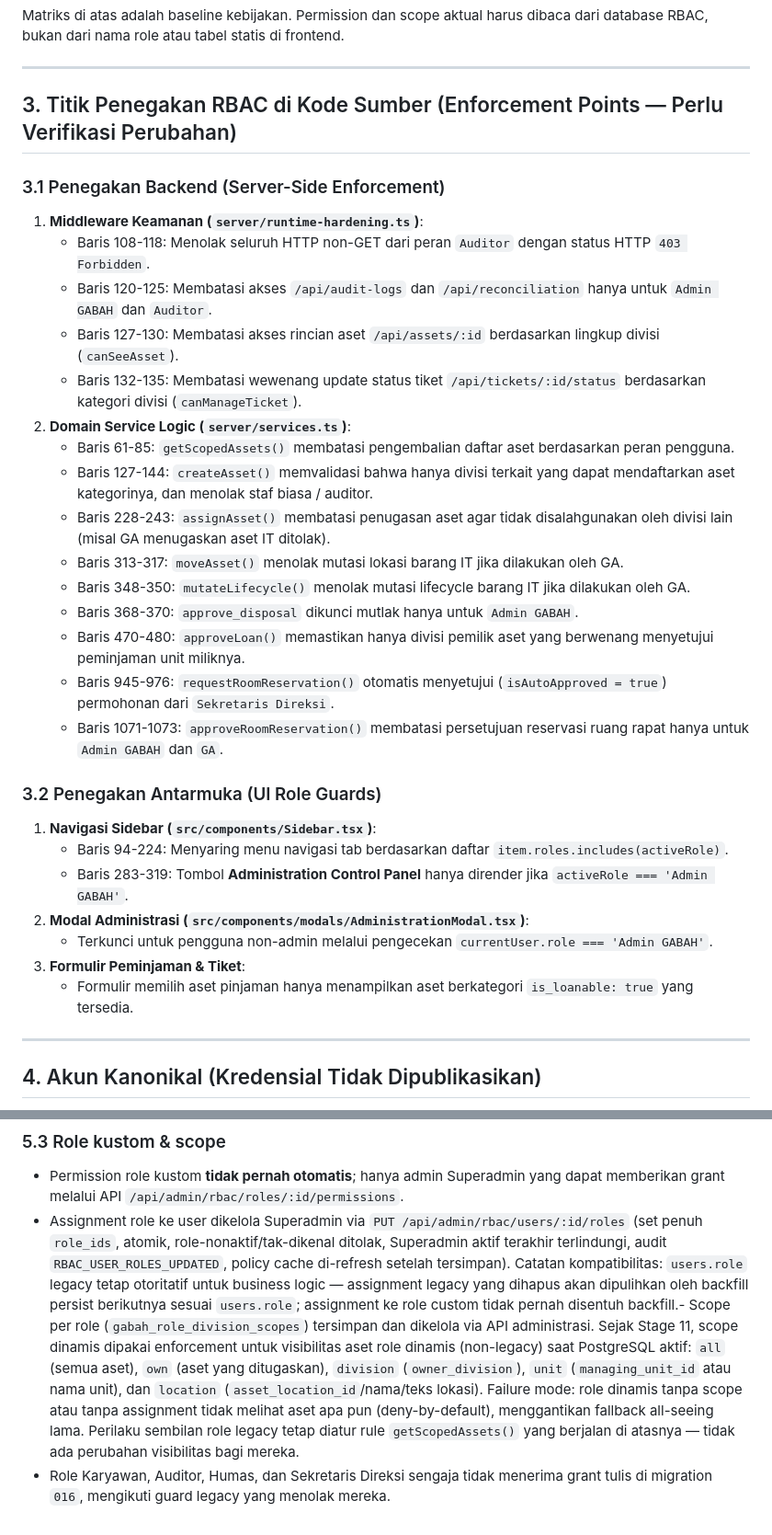
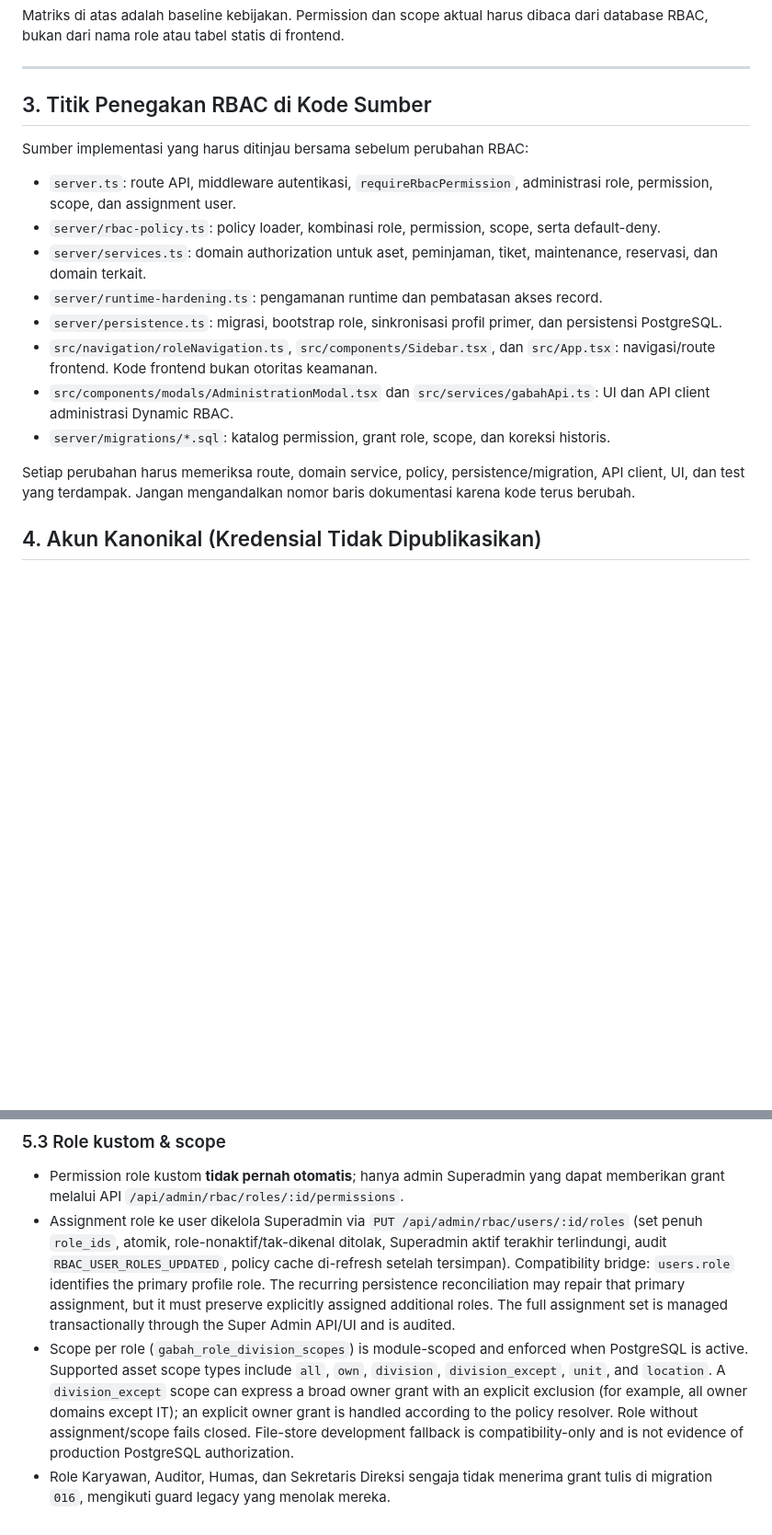
Before and after one commit to inieki-lab/gabah-gas, a Markdown page: docs/architecture/RBAC.md, 2 parts joined by grey strips. Shown at 92% size. Drawn GitHub-style; blank space fills up the shorter version.

Commit message:
docs(rbac): correct assignment persistence and current enforcement map

```diff
--- a/docs/architecture/RBAC.md
+++ b/docs/architecture/RBAC.md
@@ -71,35 +71,20 @@ Matriks di atas adalah baseline kebijakan. Permission dan scope aktual harus dib
 
 ---
 
-## 3. Titik Penegakan RBAC di Kode Sumber (Enforcement Points — Perlu Verifikasi Perubahan)
+## 3. Titik Penegakan RBAC di Kode Sumber
 
-### 3.1 Penegakan Backend (Server-Side Enforcement)
-1. **Middleware Keamanan (`server/runtime-hardening.ts`)**:
-   - Baris 108-118: Menolak seluruh HTTP non-GET dari peran `Auditor` dengan status HTTP `403 Forbidden`.
-   - Baris 120-125: Membatasi akses `/api/audit-logs` dan `/api/reconciliation` hanya untuk `Admin GABAH` dan `Auditor`.
-   - Baris 127-130: Membatasi akses rincian aset `/api/assets/:id` berdasarkan lingkup divisi (`canSeeAsset`).
-   - Baris 132-135: Membatasi wewenang update status tiket `/api/tickets/:id/status` berdasarkan kategori divisi (`canManageTicket`).
-2. **Domain Service Logic (`server/services.ts`)**:
-   - Baris 61-85: `getScopedAssets()` membatasi pengembalian daftar aset berdasarkan peran pengguna.
-   - Baris 127-144: `createAsset()` memvalidasi bahwa hanya divisi terkait yang dapat mendaftarkan aset kategorinya, dan menolak staf biasa / auditor.
-   - Baris 228-243: `assignAsset()` membatasi penugasan aset agar tidak disalahgunakan oleh divisi lain (misal GA menugaskan aset IT ditolak).
-   - Baris 313-317: `moveAsset()` menolak mutasi lokasi barang IT jika dilakukan oleh GA.
-   - Baris 348-350: `mutateLifecycle()` menolak mutasi lifecycle barang IT jika dilakukan oleh GA.
-   - Baris 368-370: `approve_disposal` dikunci mutlak hanya untuk `Admin GABAH`.
-   - Baris 470-480: `approveLoan()` memastikan hanya divisi pemilik aset yang berwenang menyetujui peminjaman unit miliknya.
-   - Baris 945-976: `requestRoomReservation()` otomatis menyetujui (`isAutoApproved = true`) permohonan dari `Sekretaris Direksi`.
-   - Baris 1071-1073: `approveRoomReservation()` membatasi persetujuan reservasi ruang rapat hanya untuk `Admin GABAH` dan `GA`.
+Sumber implementasi yang harus ditinjau bersama sebelum perubahan RBAC:
 
-### 3.2 Penegakan Antarmuka (UI Role Guards)
-1. **Navigasi Sidebar (`src/components/Sidebar.tsx`)**:
-   - Baris 94-224: Menyaring menu navigasi tab berdasarkan daftar `item.roles.includes(activeRole)`.
-   - Baris 283-319: Tombol **Administration Control Panel** hanya dirender jika `activeRole === 'Admin GABAH'`.
-2. **Modal Administrasi (`src/components/modals/AdministrationModal.tsx`)**:
-   - Terkunci untuk pengguna non-admin melalui pengecekan `currentUser.role === 'Admin GABAH'`.
-3. **Formulir Peminjaman & Tiket**:
-   - Formulir memilih aset pinjaman hanya menampilkan aset berkategori `is_loanable: true` yang tersedia.
+- `server.ts`: route API, middleware autentikasi, `requireRbacPermission`, administrasi role, permission, scope, dan assignment user.
+- `server/rbac-policy.ts`: policy loader, kombinasi role, permission, scope, serta default-deny.
+- `server/services.ts`: domain authorization untuk aset, peminjaman, tiket, maintenance, reservasi, dan domain terkait.
+- `server/runtime-hardening.ts`: pengamanan runtime dan pembatasan akses record.
+- `server/persistence.ts`: migrasi, bootstrap role, sinkronisasi profil primer, dan persistensi PostgreSQL.
+- `src/navigation/roleNavigation.ts`, `src/components/Sidebar.tsx`, dan `src/App.tsx`: navigasi/route frontend. Kode frontend bukan otoritas keamanan.
+- `src/components/modals/AdministrationModal.tsx` dan `src/services/gabahApi.ts`: UI dan API client administrasi Dynamic RBAC.
+- `server/migrations/*.sql`: katalog permission, grant role, scope, dan koreksi historis.
 
----
+Setiap perubahan harus memeriksa route, domain service, policy, persistence/migration, API client, UI, dan test yang terdampak. Jangan mengandalkan nomor baris dokumentasi karena kode terus berubah.
 
 ## 4. Akun Kanonikal (Kredensial Tidak Dipublikasikan)
 
@@ -171,18 +156,17 @@ Matriks di atas adalah baseline kebijakan. Permission dan scope aktual harus dib
   `PUT /api/admin/rbac/users/:id/roles` (set penuh `role_ids`, atomik,
   role-nonaktif/tak-dikenal ditolak, Superadmin aktif terakhir terlindungi,
   audit `RBAC_USER_ROLES_UPDATED`, policy cache di-refresh setelah tersimpan).
-  Catatan kompatibilitas: `users.role` legacy tetap otoritatif untuk business
-  logic — assignment legacy yang dihapus akan dipulihkan oleh backfill
-  persist berikutnya sesuai `users.role`; assignment ke role custom tidak
-  pernah disentuh backfill.- Scope per role (`gabah_role_division_scopes`) tersimpan dan dikelola via API
-  administrasi. Sejak Stage 11, scope dinamis dipakai enforcement untuk
-  visibilitas aset role dinamis (non-legacy) saat PostgreSQL aktif: `all` (semua
-  aset), `own` (aset yang ditugaskan), `division` (`owner_division`), `unit`
-  (`managing_unit_id` atau nama unit), dan `location`
-  (`asset_location_id`/nama/teks lokasi). Failure mode: role dinamis tanpa scope
-  atau tanpa assignment tidak melihat aset apa pun (deny-by-default), menggantikan
-  fallback all-seeing lama. Perilaku sembilan role legacy tetap diatur rule
-  `getScopedAssets()` yang berjalan di atasnya — tidak ada perubahan visibilitas
-  bagi mereka.
+  Compatibility bridge: `users.role` identifies the primary profile role.
+  The recurring persistence reconciliation may repair that primary assignment,
+  but it must preserve explicitly assigned additional roles. The full assignment
+  set is managed transactionally through the Super Admin API/UI and is audited.
+- Scope per role (`gabah_role_division_scopes`) is module-scoped and enforced
+  when PostgreSQL is active. Supported asset scope types include `all`,
+  `own`, `division`, `division_except`, `unit`, and `location`.
+  A `division_except` scope can express a broad owner grant with an explicit
+  exclusion (for example, all owner domains except IT); an explicit owner grant
+  is handled according to the policy resolver. Role without assignment/scope
+  fails closed. File-store development fallback is compatibility-only and is
+  not evidence of production PostgreSQL authorization.
 - Role Karyawan, Auditor, Humas, dan Sekretaris Direksi sengaja tidak menerima
   grant tulis di migration `016`, mengikuti guard legacy yang menolak mereka.
```
Also changed, not shown: other parts of docs/architecture/RBAC.md (+2 -2 lines).
